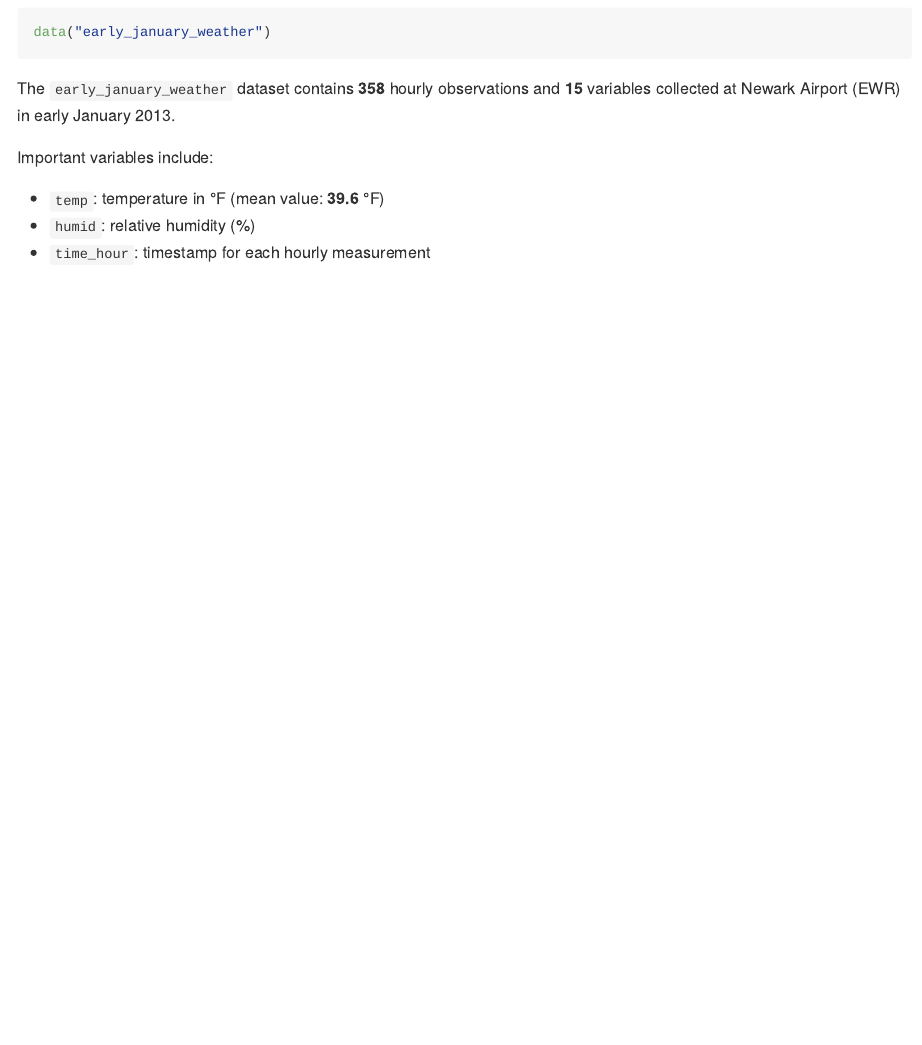
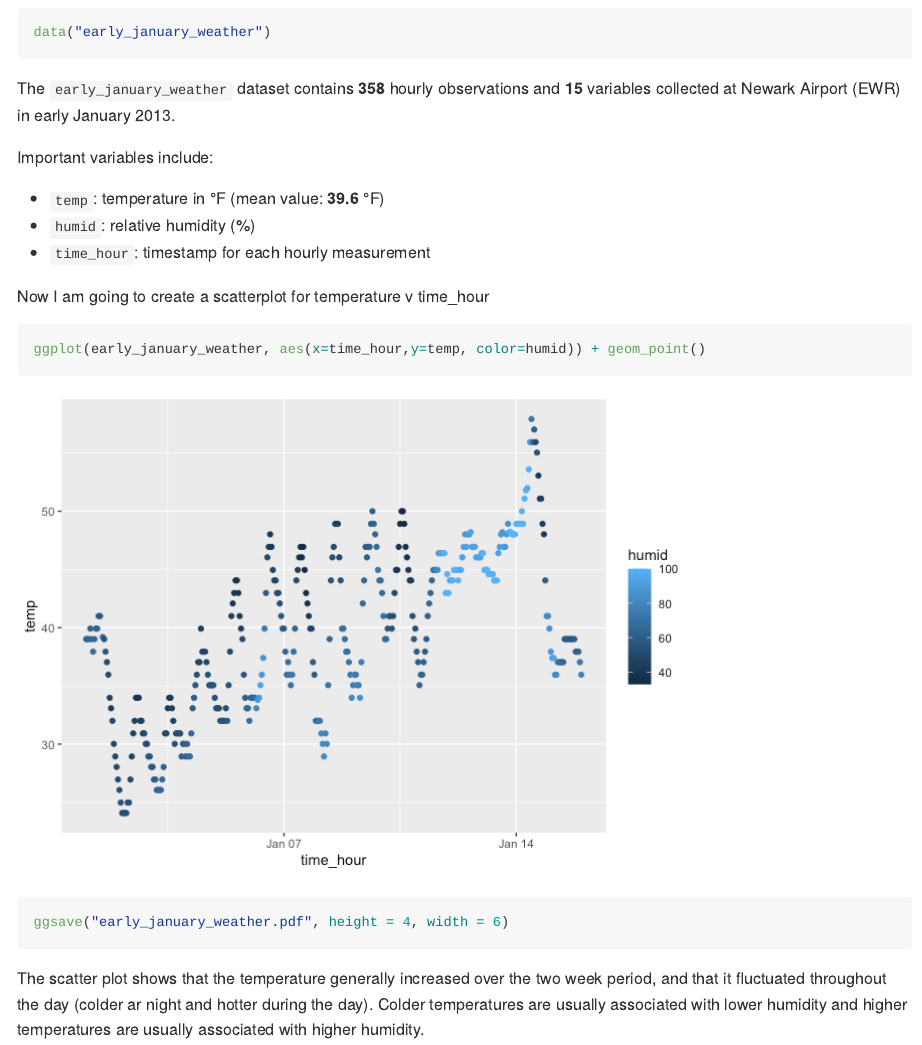
Before and after one commit to jhuynhn8/p8105_hw1_jkh2157, an R Markdown document (p8105_hw1_jkh2157.Rmd): the page in a window 1100 px wide, from 520 px down. The pictures show the output file p8105_hw1_jkh2157.md that the author committed with the source, drawn offline in the style of GitHub.

Commit message:
Created plot, saved, and wrote description

````diff
--- a/p8105_hw1_jkh2157.Rmd
+++ b/p8105_hw1_jkh2157.Rmd
@@ -21,3 +21,12 @@ Important variables include:
 - `temp`: temperature in °F (mean value: **`r round(mean(early_january_weather$temp, na.rm = TRUE), 1)`** °F)
 - `humid`: relative humidity (%)
 - `time_hour`: timestamp for each hourly measurement
+
+Now I am going to create a scatterplot for temperature v time_hour
+
+```{r}
+ggplot(early_january_weather, aes(x=time_hour,y=temp, color=humid)) + geom_point()
+ggsave("early_january_weather.pdf", height = 4, width = 6)
+```
+
+The scatter plot shows that the temperature generally increased over the two week period, and that it fluctuated throughout the day (colder ar night and hotter during the day). Colder temperatures are usually associated with lower humidity and higher temperatures are usually associated with higher humidity.
````
Also changed, not shown: early_january_weather.pdf (added), p8105_hw1_jkh2157.md, p8105_hw1_jkh2157_files/figure-gfm/unnamed-chunk-3-1.png (added).
